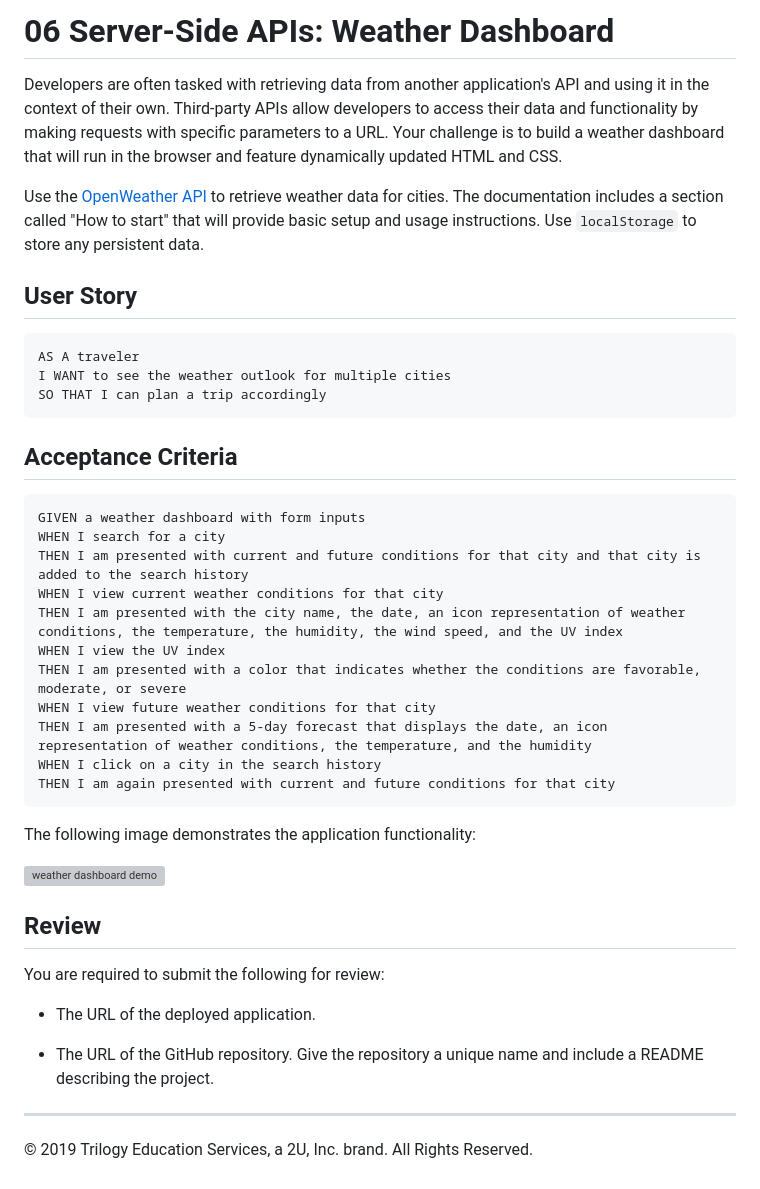
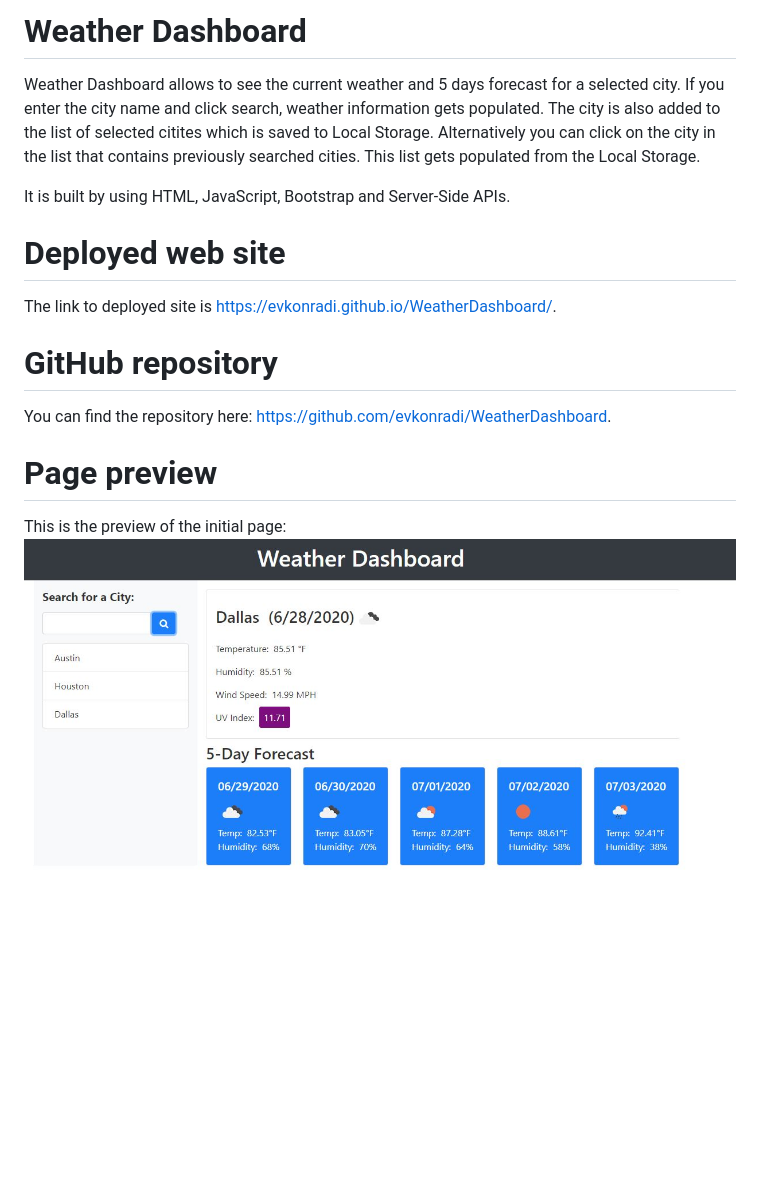
Before and after one commit to evkonradi/WeatherDashboard, a Markdown page: README.md, the part around the change. GitHub-like rendering; pictures changed too: Assets/img/PagePreview.JPG (added); blank space fills up the shorter version; grey boxes are pictures that could not be loaded.

Commit message:
final corrections

````diff
--- a/README.md
+++ b/README.md
@@ -1,44 +1,21 @@
-# 06 Server-Side APIs: Weather Dashboard
+# Weather Dashboard
 
-Developers are often tasked with retrieving data from another application's API and using it in the context of their own. Third-party APIs allow developers to access their data and functionality by making requests with specific parameters to a URL. Your challenge is to build a weather dashboard that will run in the browser and feature dynamically updated HTML and CSS.
+Weather Dashboard allows to see the current weather and 5 days forecast for a selected city.
+If you enter the city name and click search, weather information gets populated. The city is also added to the list of
+selected citites which is saved to Local Storage.
+Alternatively you can click on the city in the list that contains previously searched cities. This list gets populated from the Local Storage.
 
-Use the [OpenWeather API](https://openweathermap.org/api) to retrieve weather data for cities. The documentation includes a section called "How to start" that will provide basic setup and usage instructions. Use `localStorage` to store any persistent data.
+It is built by using HTML, JavaScript, Bootstrap and Server-Side APIs.
 
-## User Story
+# Deployed web site
 
-```
-AS A traveler
-I WANT to see the weather outlook for multiple cities
-SO THAT I can plan a trip accordingly
-```
+The link to deployed site is https://evkonradi.github.io/WeatherDashboard/.
 
-## Acceptance Criteria
+# GitHub repository
 
-```
-GIVEN a weather dashboard with form inputs
-WHEN I search for a city
-THEN I am presented with current and future conditions for that city and that city is added to the search history
-WHEN I view current weather conditions for that city
-THEN I am presented with the city name, the date, an icon representation of weather conditions, the temperature, the humidity, the wind speed, and the UV index
-WHEN I view the UV index
-THEN I am presented with a color that indicates whether the conditions are favorable, moderate, or severe
-WHEN I view future weather conditions for that city
-THEN I am presented with a 5-day forecast that displays the date, an icon representation of weather conditions, the temperature, and the humidity
-WHEN I click on a city in the search history
-THEN I am again presented with current and future conditions for that city
-```
+You can find the repository here: https://github.com/evkonradi/WeatherDashboard.
 
-The following image demonstrates the application functionality:
+# Page preview
 
-![weather dashboard demo](./Assets/06-server-side-apis-homework-demo.png)
-
-## Review
-
-You are required to submit the following for review:
-
-* The URL of the deployed application.
-
-* The URL of the GitHub repository. Give the repository a unique name and include a README describing the project.
-
-- - -
-© 2019 Trilogy Education Services, a 2U, Inc. brand. All Rights Reserved.
+This is the preview of the initial page:
+<img src="./Assets/img/PagePreview.JPG">
````
Also changed, not shown: Assets/img/06-server-side-apis-homework-demo.png (deleted), 3 other files.
